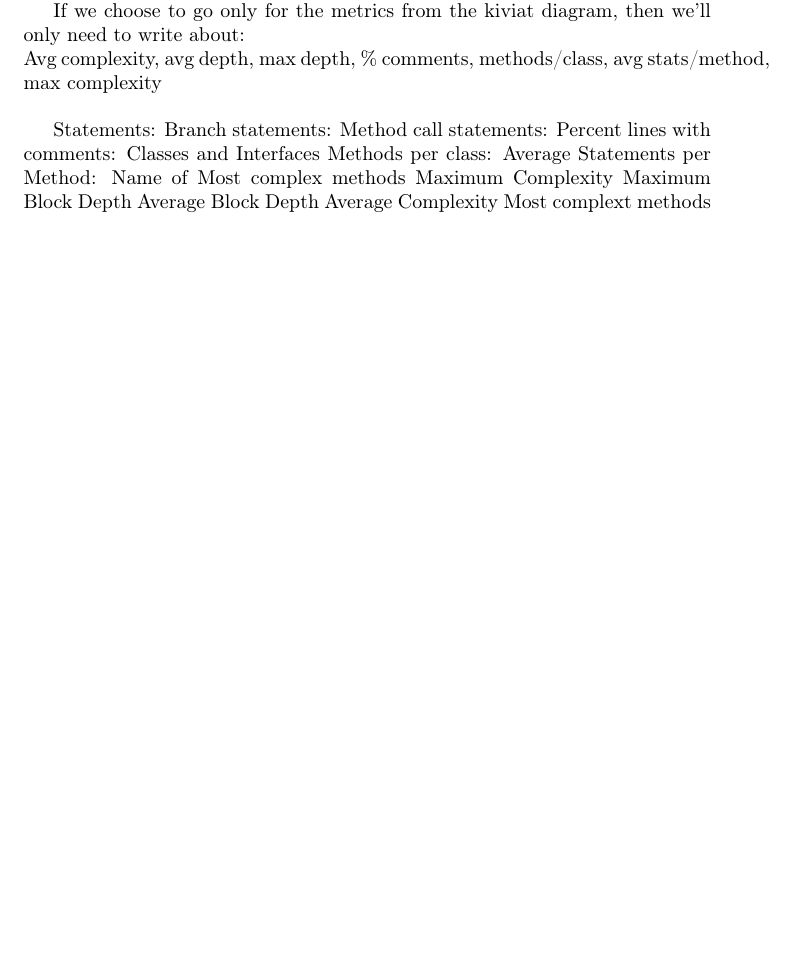
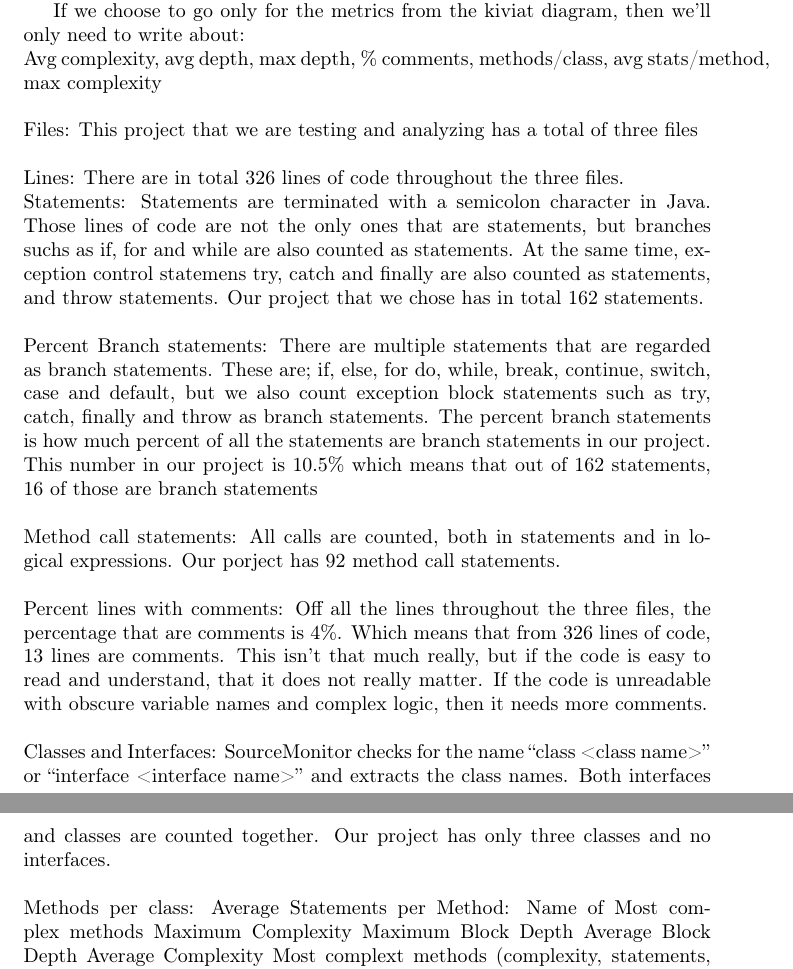
Before and after one commit to henninglh/inf4121-PA1, a LaTeX problem sheet (report/assignment_1.tex): part of page 3 of 4 before the commit and two parts of pages 3 and 4 of 4 after it, the two joined at a grey line, cut so that both start at the same text, the shorter picture padded with empty space. Compiled offline with pdfLaTeX.

Commit message:
done more on part 2

```diff
--- a/report/assignment_1.tex
+++ b/report/assignment_1.tex
@@ -67,13 +67,14 @@ Minesweeper.java
 Write a little about each metric, maybe we'll only write about the 6 different metrics from the kiviat diagram, instead of each metric from the metric summary image?
 
 If we choose to go only for the metrics from the kiviat diagram, then we'll only need to write about:\\
-Avg complexity, avg depth, max depth, \% comments, methods/class, avg stats/method, max complexity\\
-
-Statements:
-Branch statements:
-Method call statements:
-Percent lines with comments:
-Classes and Interfaces
+Avg complexity, avg depth, max depth, \% comments, methods/class, avg stats/method, max complexity\\\\
+Files: This project that we are testing and analyzing has a total of three files\\\\
+Lines: There are in total 326 lines of code throughout the three files. \\
+Statements: Statements are terminated with a semicolon character in Java. Those lines of code are not the only ones that are statements, but branches suchs as if, for and while are also counted as statements. At the same time, exception control statemens try, catch and finally are also counted as statements, and throw statements. Our project that we chose has in total 162 statements. \\\\
+Percent Branch statements: There are multiple statements that are regarded as branch statements. These are; if, else, for do, while, break, continue, switch, case and default, but we also count exception block statements such as try, catch, finally and throw as branch statements. The percent branch statements is how much percent of all the statements are branch statements in our project. This number in our project is 10.5\% which means that out of 162 statements, 16 of those are branch statements\\\\
+Method call statements: All calls are counted, both in statements and in logical expressions. Our porject has 92 method call statements.\\\\
+Percent lines with comments: Off all the lines throughout the three files, the percentage that are comments is 4\%. Which means that from 326 lines of code, 13 lines are comments. This isn't that much really, but if the code is easy to read and understand, that it does not really matter. If the code is unreadable with obscure variable names and complex logic, then it needs more comments. \\\\
+Classes and Interfaces: SourceMonitor checks for the name ``class <class name>'' or ``interface <interface name>'' and extracts the class names. Both interfaces and classes are counted together. Our project has only three classes and no interfaces. \\\\
 Methods per class:
 Average Statements per Method:
 Name of Most complex methods
```
Also changed, not shown: report/assignment_1.pdf.
